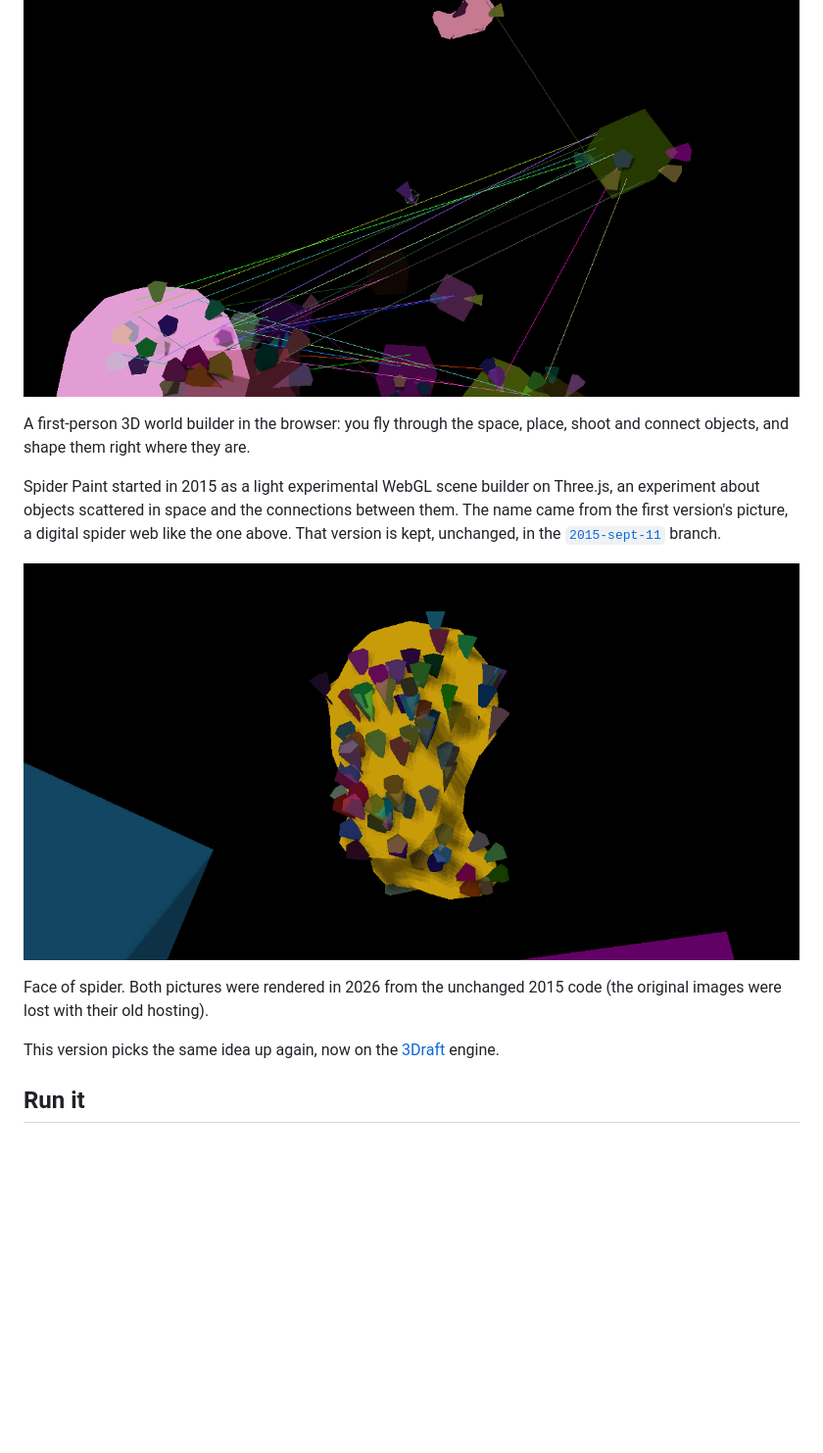
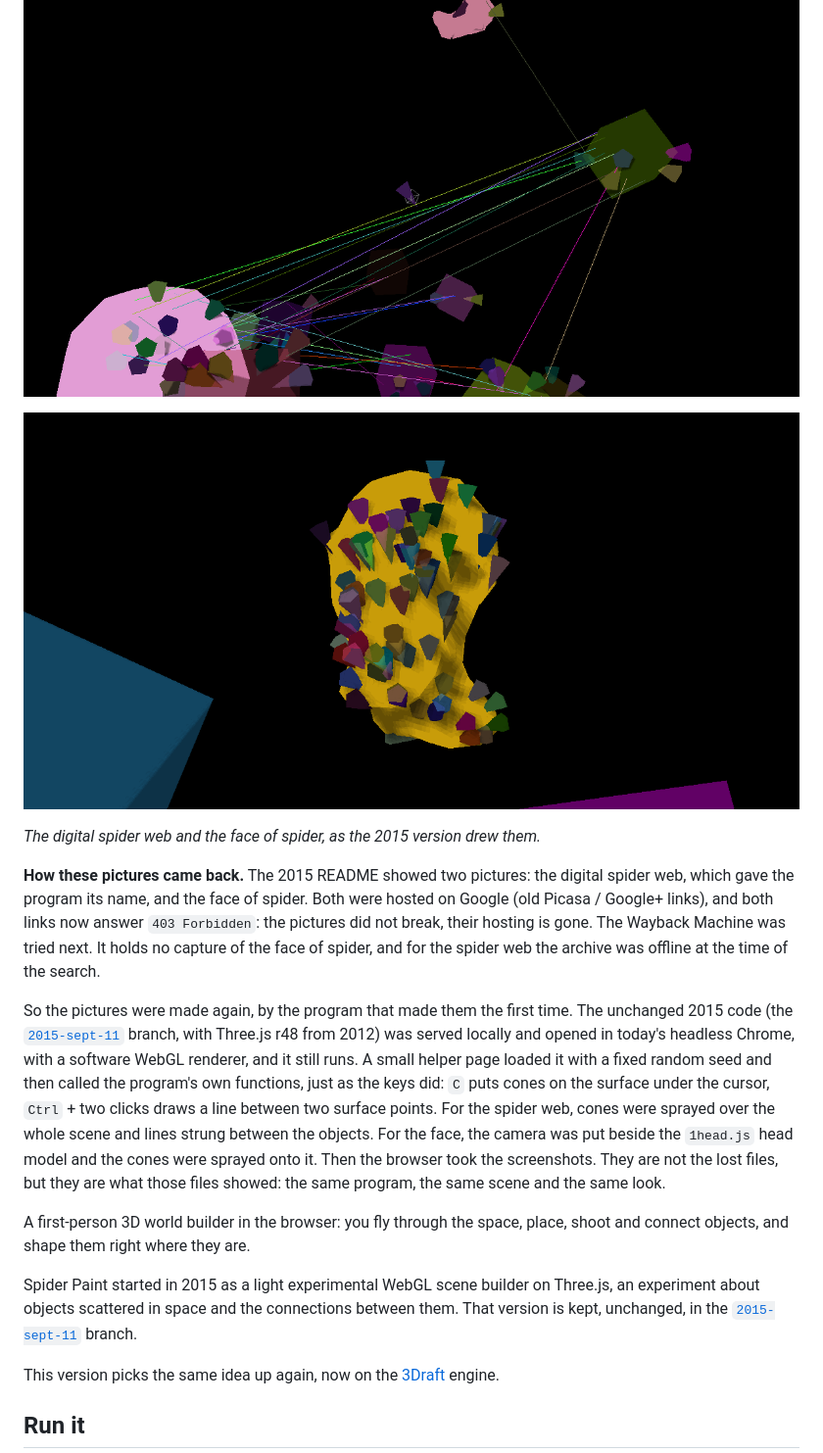
Before and after one commit to Pengeszikra/Spider-Paint, a Markdown page: README.md, the part around the change. Shown at 98% size. Drawn GitHub-style; blank space fills up the shorter version.

Commit message:
README: both pictures at the top, with how they were brought back
Co-Authored-By: Claude Opus 5.5 <noreply@anthropic.com>
Claude-Session: https://claude.ai/code/session_01BtHxDFU83i3uj8fRukLR6s

```diff
--- a/README.md
+++ b/README.md
@@ -2,13 +2,17 @@
 
 ![digital spider web: objects scattered in space, cones on their surfaces, lines between them](media/spider-web.png)
 
+![face of spider: the head model covered with cones](media/face-of-spider.png)
+
+*The digital spider web and the face of spider, as the 2015 version drew them.*
+
+**How these pictures came back.** The 2015 README showed two pictures: the digital spider web, which gave the program its name, and the face of spider. Both were hosted on Google (old Picasa / Google+ links), and both links now answer `403 Forbidden`: the pictures did not break, their hosting is gone. The Wayback Machine was tried next. It holds no capture of the face of spider, and for the spider web the archive was offline at the time of the search.
+
+So the pictures were made again, by the program that made them the first time. The unchanged 2015 code (the [`2015-sept-11`](../../tree/2015-sept-11) branch, with Three.js r48 from 2012) was served locally and opened in today's headless Chrome, with a software WebGL renderer, and it still runs. A small helper page loaded it with a fixed random seed and then called the program's own functions, just as the keys did: `C` puts cones on the surface under the cursor, `Ctrl` + two clicks draws a line between two surface points. For the spider web, cones were sprayed over the whole scene and lines strung between the objects. For the face, the camera was put beside the `1head.js` head model and the cones were sprayed onto it. Then the browser took the screenshots. They are not the lost files, but they are what those files showed: the same program, the same scene and the same look.
+
 A first-person 3D world builder in the browser: you fly through the space, place, shoot and connect objects, and shape them right where they are.
 
-Spider Paint started in 2015 as a light experimental WebGL scene builder on Three.js, an experiment about objects scattered in space and the connections between them. The name came from the first version's picture, a digital spider web like the one above. That version is kept, unchanged, in the [`2015-sept-11`](../../tree/2015-sept-11) branch.
-
-![face of spider: the head model covered with cones](media/face-of-spider.png)
-
-Face of spider. Both pictures were rendered in 2026 from the unchanged 2015 code (the original images were lost with their old hosting).
+Spider Paint started in 2015 as a light experimental WebGL scene builder on Three.js, an experiment about objects scattered in space and the connections between them. That version is kept, unchanged, in the [`2015-sept-11`](../../tree/2015-sept-11) branch.
 
 This version picks the same idea up again, now on the [3Draft](https://github.com/Pengeszikra/3Draft) engine.
 
```
